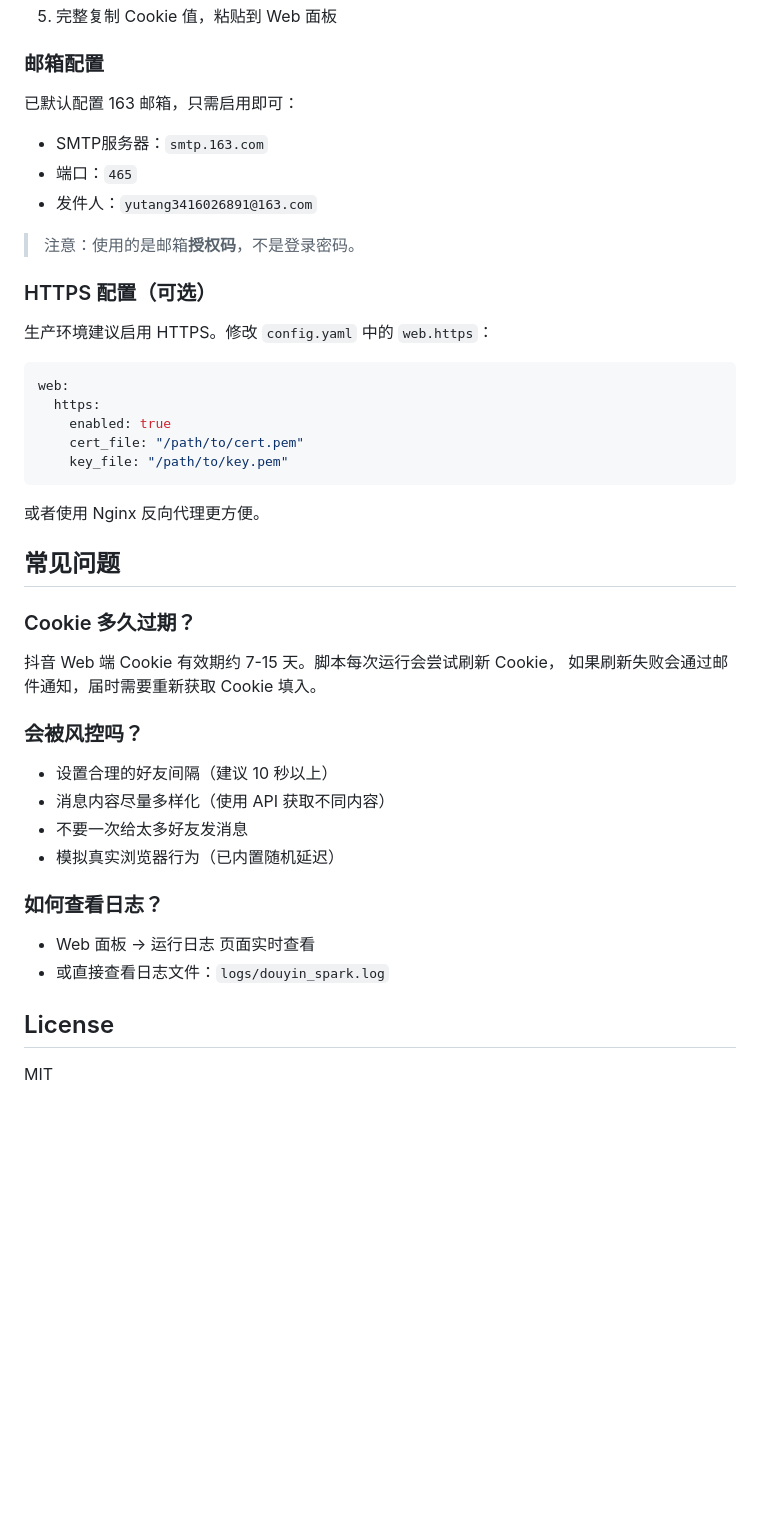
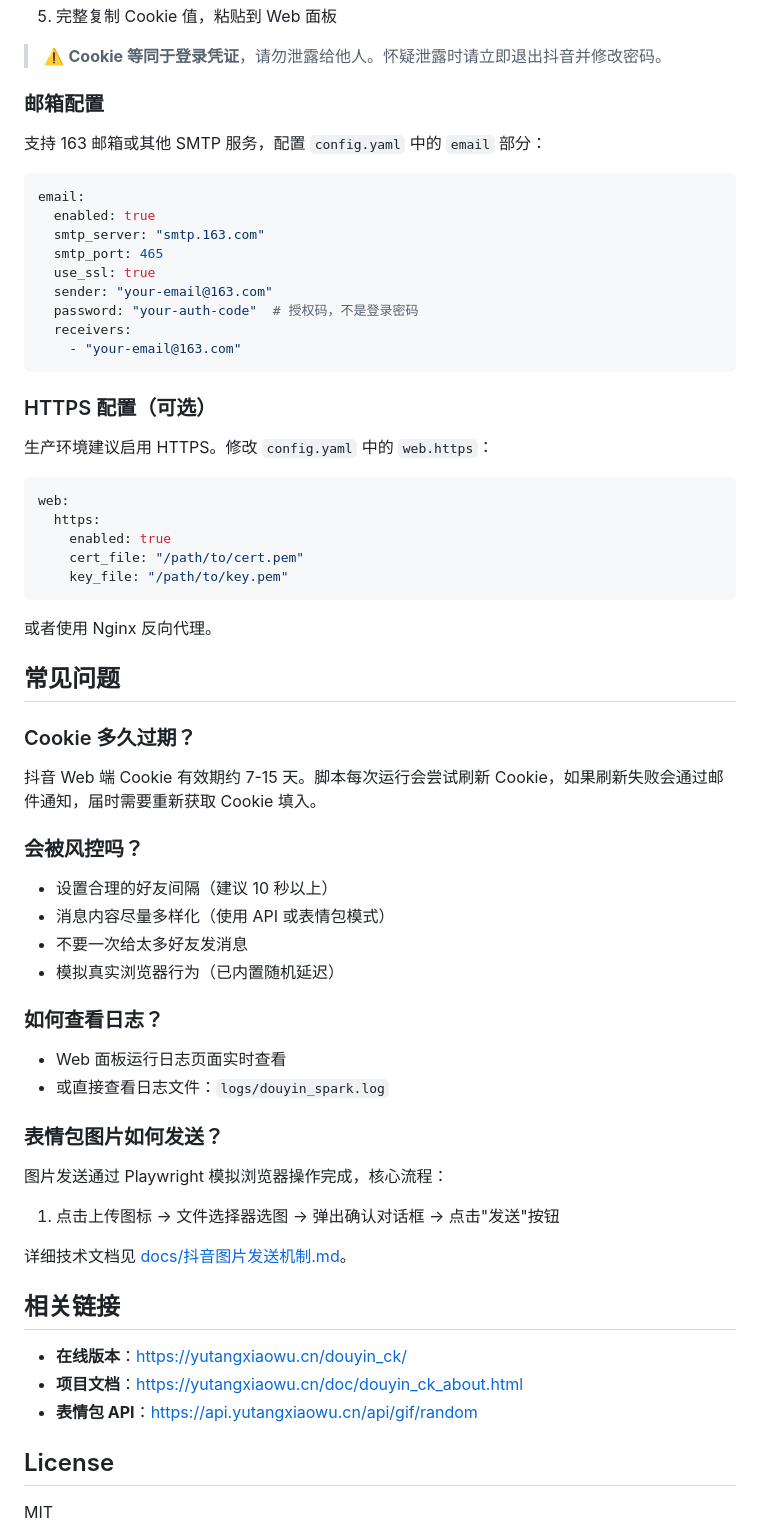
Before and after one commit to yutang08143232/douyin_ck, a Markdown page: README.md, the part around one of its changes. Rendered like a GitHub page; blank space fills up the shorter version.

````diff
--- a/README.md
+++ b/README.md
@@ -123,14 +153,22 @@ crontab -e
 5. 完整复制 Cookie 值，粘贴到 Web 面板
+
+> ⚠️ **Cookie 等同于登录凭证**，请勿泄露给他人。怀疑泄露时请立即退出抖音并修改密码。
 
 ### 邮箱配置
 
-已默认配置 163 邮箱，只需启用即可：
+支持 163 邮箱或其他 SMTP 服务，配置 `config.yaml` 中的 `email` 部分：
 
-- SMTP服务器：`smtp.163.com`
-- 端口：`465`
-- 发件人：`yutang3416026891@163.com`
-
-> 注意：使用的是邮箱**授权码**，不是登录密码。
+```yaml
+email:
+  enabled: true
+  smtp_server: "smtp.163.com"
+  smtp_port: 465
+  use_ssl: true
+  sender: "your-email@163.com"
+  password: "your-auth-code"  # 授权码，不是登录密码
+  receivers:
+    - "your-email@163.com"
+```
 
 ### HTTPS 配置（可选）
 
@@ -144,26 +182,38 @@ web:
     key_file: "/path/to/key.pem"
 ```
 
-或者使用 Nginx 反向代理更方便。
+或者使用 Nginx 反向代理。
 
 ## 常见问题
 
 ### Cookie 多久过期？
 
-抖音 Web 端 Cookie 有效期约 7-15 天。脚本每次运行会尝试刷新 Cookie，
-如果刷新失败会通过邮件通知，届时需要重新获取 Cookie 填入。
+抖音 Web 端 Cookie 有效期约 7-15 天。脚本每次运行会尝试刷新 Cookie，如果刷新失败会通过邮件通知，届时需要重新获取 Cookie 填入。
 
 ### 会被风控吗？
 
 - 设置合理的好友间隔（建议 10 秒以上）
-- 消息内容尽量多样化（使用 API 获取不同内容）
+- 消息内容尽量多样化（使用 API 或表情包模式）
 - 不要一次给太多好友发消息
 - 模拟真实浏览器行为（已内置随机延迟）
 
 ### 如何查看日志？
 
-- Web 面板 → 运行日志 页面实时查看
+- Web 面板运行日志页面实时查看
 - 或直接查看日志文件：`logs/douyin_spark.log`
+
+### 表情包图片如何发送？
+
+图片发送通过 Playwright 模拟浏览器操作完成，核心流程：
+1. 点击上传图标 -> 文件选择器选图 -> 弹出确认对话框 -> 点击"发送"按钮
+
+详细技术文档见 [docs/抖音图片发送机制.md](docs/抖音图片发送机制.md)。
+
+## 相关链接
+
+- **在线版本**：https://yutangxiaowu.cn/douyin_ck/
+- **项目文档**：https://yutangxiaowu.cn/doc/douyin_ck_about.html
+- **表情包 API**：https://api.yutangxiaowu.cn/api/gif/random
 
 ## License
 
````
Also changed, not shown: other parts of README.md (+64 -34 lines).
